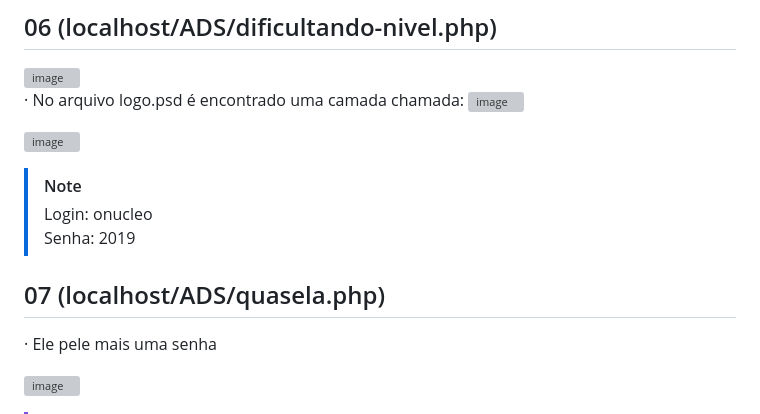
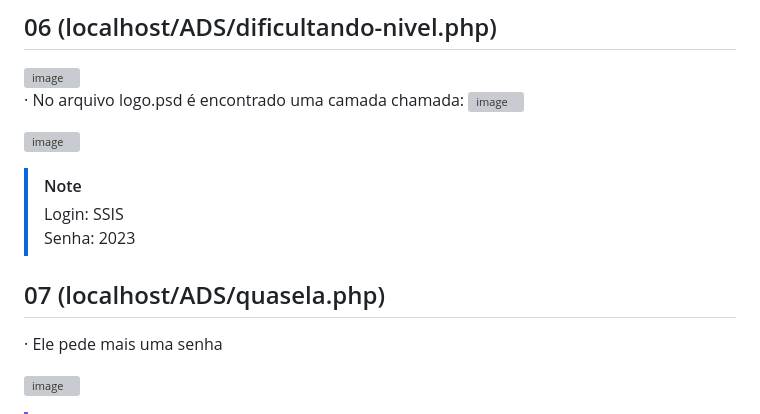
Before and after one commit to HenriqueHyonemoto/SSIS6-CTS-Basico, a Markdown page: README.md, the part around one of its changes. Rendered like a GitHub page; grey boxes are pictures that could not be loaded.

```diff
--- a/README.md
+++ b/README.md
@@ -70,12 +70,12 @@
 ![image](https://github.com/HenriqueHyonemoto/SSIS6-CTS-Basico/assets/91375748/b07669bb-4fcc-4e16-a1bc-2bb4487f8b0b) <br>
 
 > [!NOTE]
-> Login: onucleo <br>
-> Senha: 2019 <br>
+> Login: SSIS <br>
+> Senha: 2023 <br>
 
 ## 07 (localhost/ADS/quasela.php)
 
-· Ele pele mais uma senha <br>
+· Ele pede mais uma senha <br>
 
 ![image](https://github.com/HenriqueHyonemoto/SSIS6-CTS-Basico/assets/91375748/c1b5696c-9738-44c5-a8e7-9730929cf8f7)
 
```
Also changed, not shown: other parts of README.md (+1 -1 lines).
